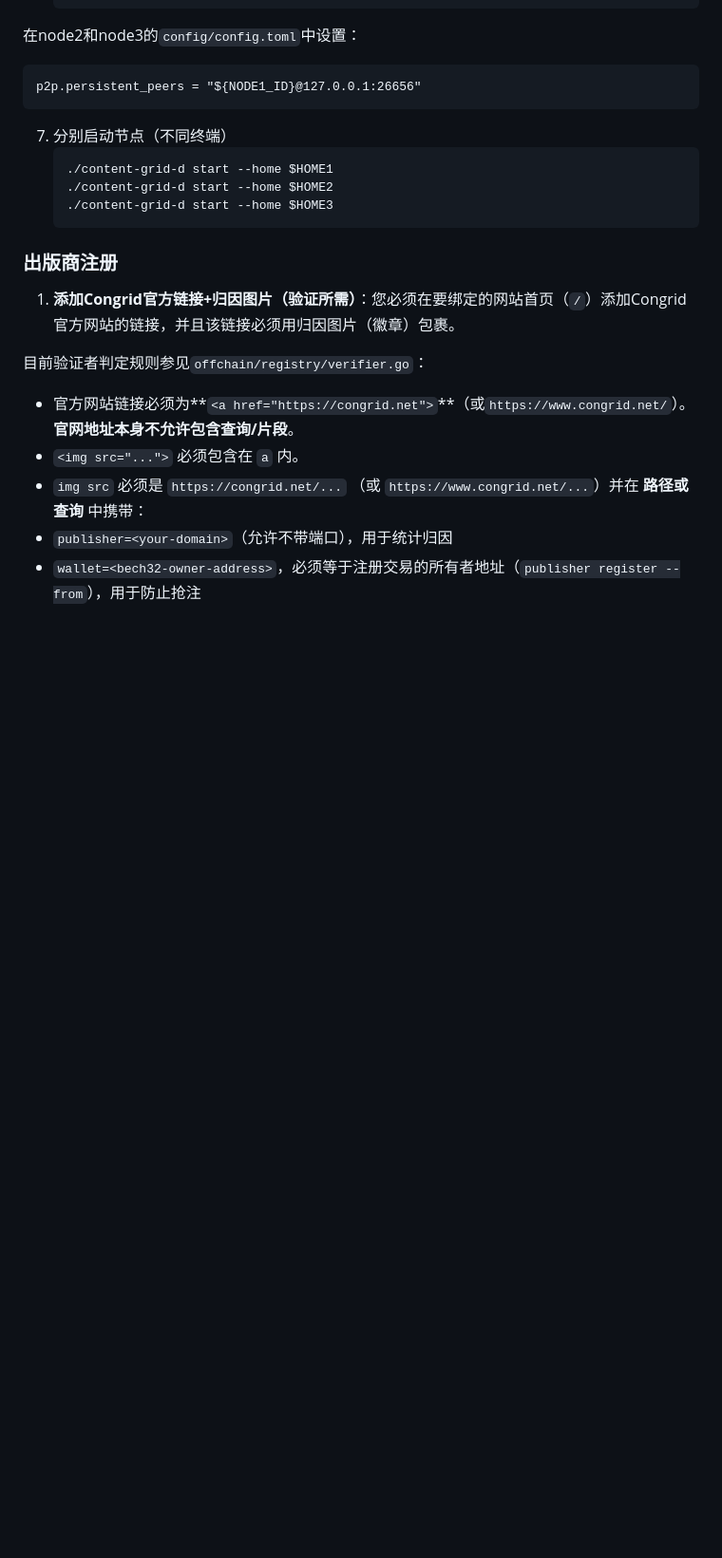
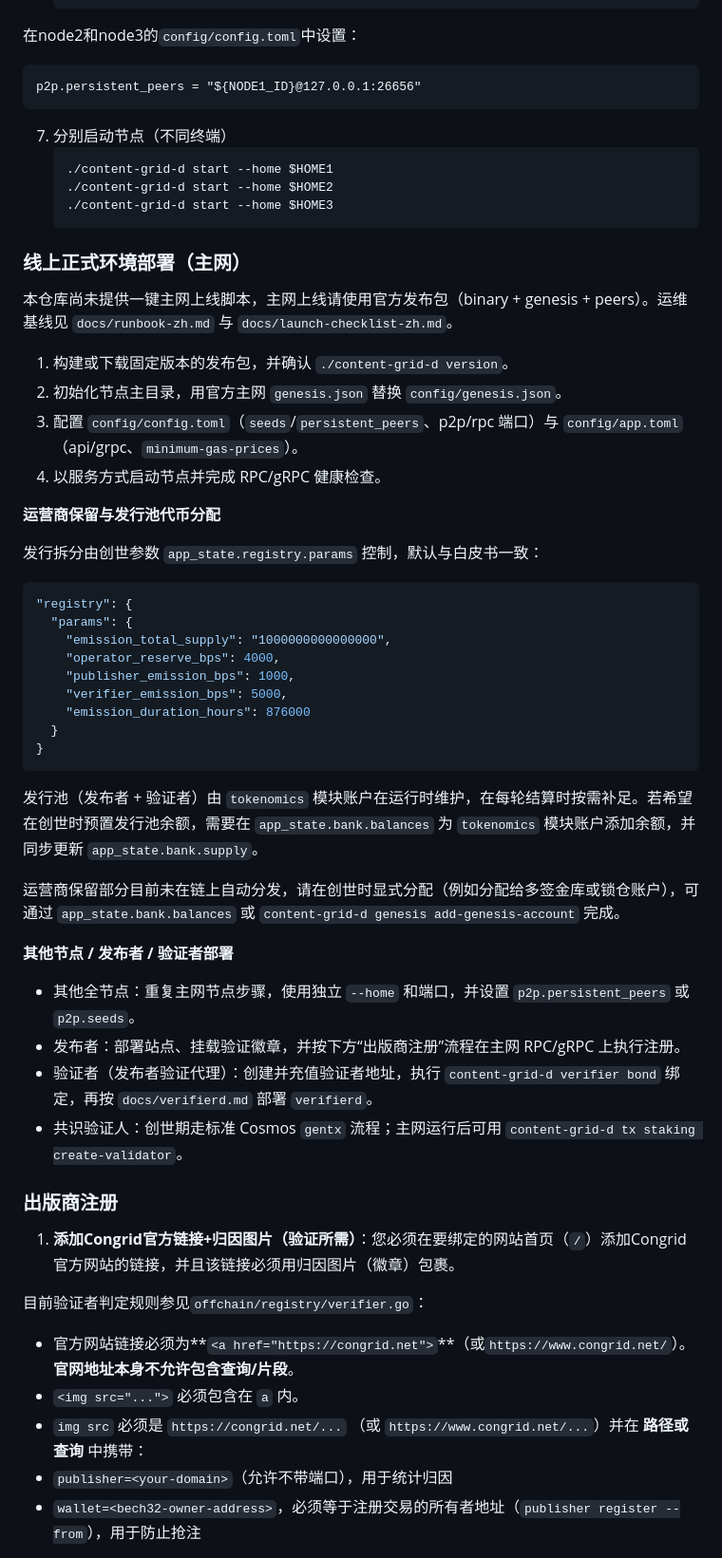
Before and after one commit to congrid-project/content-grid-chain, a Markdown page: README-zh.md, the part around the change. Shown at 95% size. Drawn GitHub-style; blank space fills up the shorter version.

````diff
--- a/README-zh.md
+++ b/README-zh.md
@@ -103,6 +103,42 @@
    ./content-grid-d start --home $HOME3
    ```
 
+### 线上正式环境部署（主网）
+
+本仓库尚未提供一键主网上线脚本，主网上线请使用官方发布包（binary + genesis + peers）。运维基线见 `docs/runbook-zh.md` 与 `docs/launch-checklist-zh.md`。
+
+1. 构建或下载固定版本的发布包，并确认 `./content-grid-d version`。
+2. 初始化节点主目录，用官方主网 `genesis.json` 替换 `config/genesis.json`。
+3. 配置 `config/config.toml`（`seeds`/`persistent_peers`、p2p/rpc 端口）与 `config/app.toml`（api/grpc、`minimum-gas-prices`）。
+4. 以服务方式启动节点并完成 RPC/gRPC 健康检查。
+
+**运营商保留与发行池代币分配**
+
+发行拆分由创世参数 `app_state.registry.params` 控制，默认与白皮书一致：
+
+```json
+"registry": {
+  "params": {
+    "emission_total_supply": "1000000000000000",
+    "operator_reserve_bps": 4000,
+    "publisher_emission_bps": 1000,
+    "verifier_emission_bps": 5000,
+    "emission_duration_hours": 876000
+  }
+}
+```
+
+发行池（发布者 + 验证者）由 `tokenomics` 模块账户在运行时维护，在每轮结算时按需补足。若希望在创世时预置发行池余额，需要在 `app_state.bank.balances` 为 `tokenomics` 模块账户添加余额，并同步更新 `app_state.bank.supply`。
+
+运营商保留部分目前未在链上自动分发，请在创世时显式分配（例如分配给多签金库或锁仓账户），可通过 `app_state.bank.balances` 或 `content-grid-d genesis add-genesis-account` 完成。
+
+**其他节点 / 发布者 / 验证者部署**
+
+- 其他全节点：重复主网节点步骤，使用独立 `--home` 和端口，并设置 `p2p.persistent_peers` 或 `p2p.seeds`。
+- 发布者：部署站点、挂载验证徽章，并按下方“出版商注册”流程在主网 RPC/gRPC 上执行注册。
+- 验证者（发布者验证代理）：创建并充值验证者地址，执行 `content-grid-d verifier bond` 绑定，再按 `docs/verifierd.md` 部署 `verifierd`。
+- 共识验证人：创世期走标准 Cosmos `gentx` 流程；主网运行后可用 `content-grid-d tx staking create-validator`。
+
 ### 出版商注册
 
 1. **添加Congrid官方链接+归因图片（验证所需）**：您必须在要绑定的网站首页（`/`）添加Congrid官方网站的链接，并且该链接必须用归因图片（徽章）包裹。
````
Also changed, not shown: README.md (+36 -0 lines).
